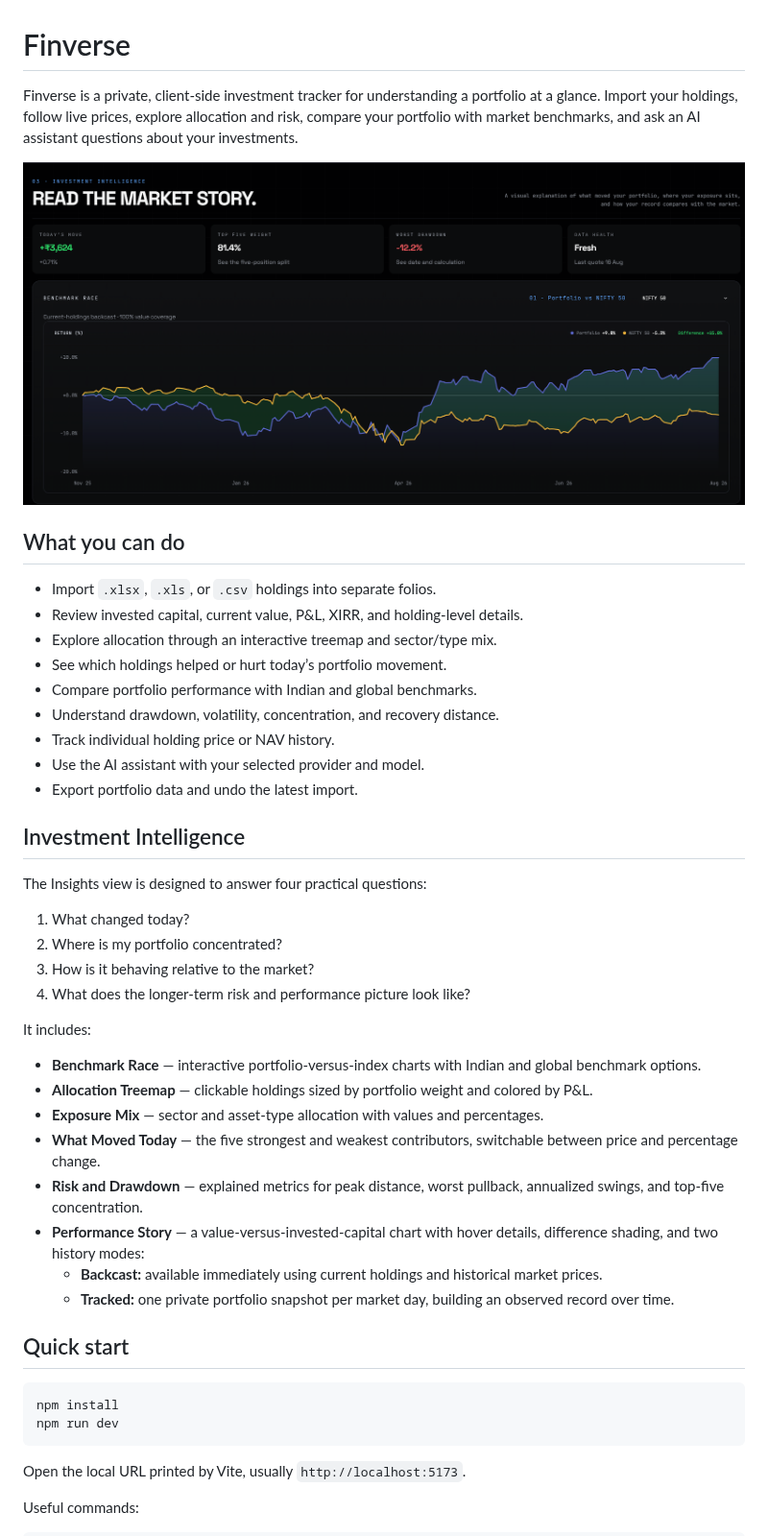
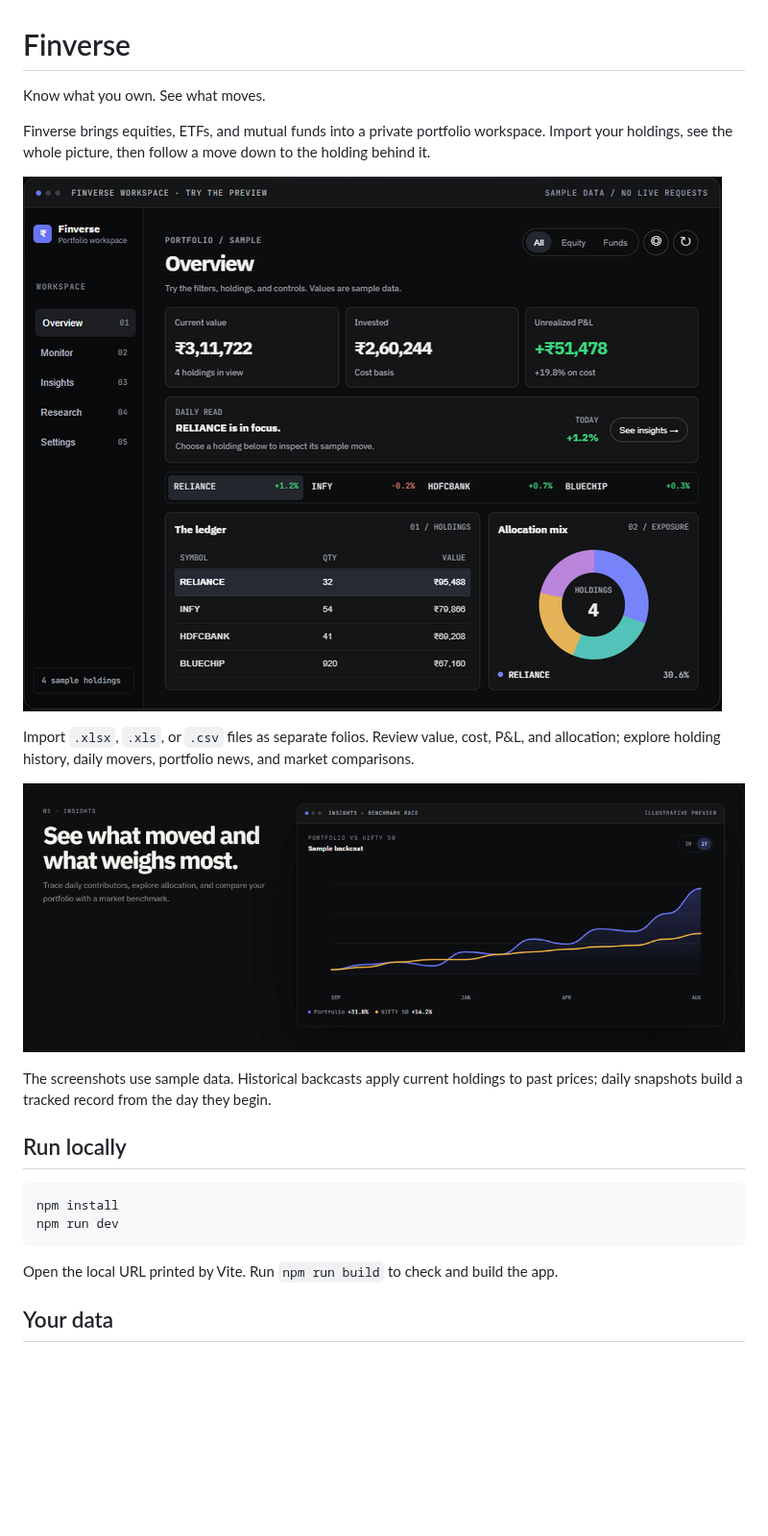
Before and after one commit to AY-Karma/Finverse, a Markdown page: README.md, the part around one of its changes. Shown at 96% size. GitHub-like rendering; pictures changed too: readme-assets/insights.png (added), readme-assets/overview.png (added); blank space fills up the shorter version.

Commit message:
docs: simplify README with product previews

````diff
--- a/README.md
+++ b/README.md
@@ -1,49 +1,25 @@
 # Finverse
 
-Finverse is a private, client-side investment tracker for understanding a portfolio at a glance. Import your holdings, follow live prices, explore allocation and risk, compare your portfolio with market benchmarks, and ask an AI assistant questions about your investments.
+Know what you own. See what moves.
 
-![Finverse Investment Intelligence](docs/pr-assets/investment-intelligence.png)
+Finverse brings equities, ETFs, and mutual funds into a private portfolio workspace. Import your holdings, see the whole picture, then follow a move down to the holding behind it.
 
-## What you can do
+![Finverse overview showing portfolio totals, holdings, and allocation with sample data](readme-assets/overview.png)
 
-- Import `.xlsx`, `.xls`, or `.csv` holdings into separate folios.
-- Review invested capital, current value, P&L, XIRR, and holding-level details.
-- Explore allocation through an interactive treemap and sector/type mix.
-- See which holdings helped or hurt today’s portfolio movement.
-- Compare portfolio performance with Indian and global benchmarks.
-- Understand drawdown, volatility, concentration, and recovery distance.
-- Track individual holding price or NAV history.
-- Use the AI assistant with your selected provider and model.
-- Export portfolio data and undo the latest import.
+Import `.xlsx`, `.xls`, or `.csv` files as separate folios. Review value, cost, P&L, and allocation; explore holding history, daily movers, portfolio news, and market comparisons.
 
-## Investment Intelligence
+![Finverse insights preview comparing sample portfolio performance with NIFTY 50](readme-assets/insights.png)
 
-The Insights view is designed to answer four practical questions:
+The screenshots use sample data. Historical backcasts apply current holdings to past prices; daily snapshots build a tracked record from the day they begin.
 
-1. What changed today?
-2. Where is my portfolio concentrated?
-3. How is it behaving relative to the market?
-4. What does the longer-term risk and performance picture look like?
-
-It includes:
-
-- **Benchmark Race** — interactive portfolio-versus-index charts with Indian and global benchmark options.
-- **Allocation Treemap** — clickable holdings sized by portfolio weight and colored by P&L.
-- **Exposure Mix** — sector and asset-type allocation with values and percentages.
-- **What Moved Today** — the five strongest and weakest contributors, switchable between price and percentage change.
-- **Risk and Drawdown** — explained metrics for peak distance, worst pullback, annualized swings, and top-five concentration.
-- **Performance Story** — a value-versus-invested-capital chart with hover details, difference shading, and two history modes:
-  - **Backcast:** available immediately using current holdings and historical market prices.
-  - **Tracked:** one private portfolio snapshot per market day, building an observed record over time.
-
-## Quick start
+## Run locally
 
 ```bash
 npm install
 npm run dev
 ```
 
-Open the local URL printed by Vite, usually `http://localhost:5173`.
+Open the local URL printed by Vite. Run `npm run build` to check and build the app.
 
-Useful commands:
+## Your data
 
````
Also changed, not shown: other parts of README.md (+1 -29 lines).
